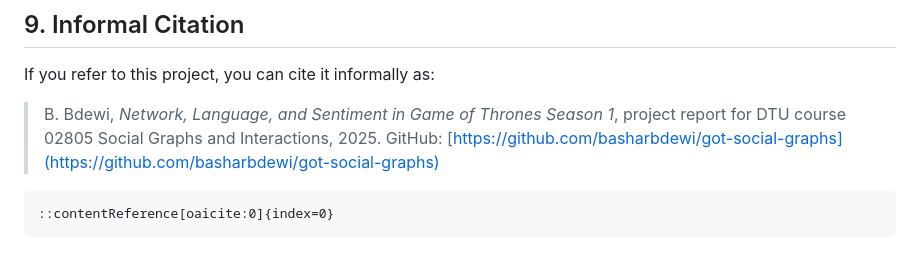
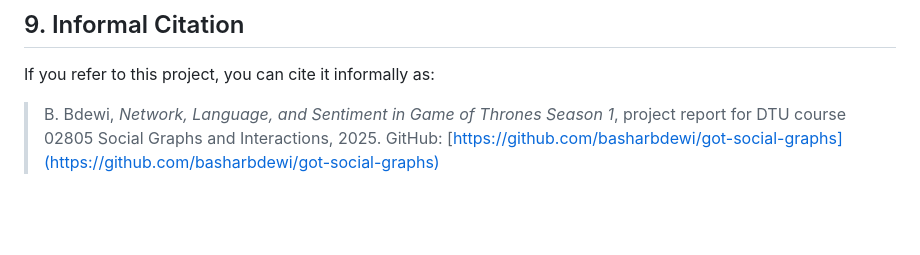
Before and after one commit to basharbd/02805-got-social-graphs, a Markdown page: README.md, the part around the change. GitHub-like rendering; blank space fills up the shorter version.

Commit message:
Clean up README by removing content reference
Removed unused content reference from README.

````diff
--- a/README.md
+++ b/README.md
@@ -165,7 +165,3 @@ If you refer to this project, you can cite it informally as:
 > B. Bdewi, *Network, Language, and Sentiment in Game of Thrones Season 1*,
 > project report for DTU course 02805 Social Graphs and Interactions, 2025.
 > GitHub: [https://github.com/basharbdewi/got-social-graphs](https://github.com/basharbdewi/got-social-graphs)
-
-```
-::contentReference[oaicite:0]{index=0}
-```
````
